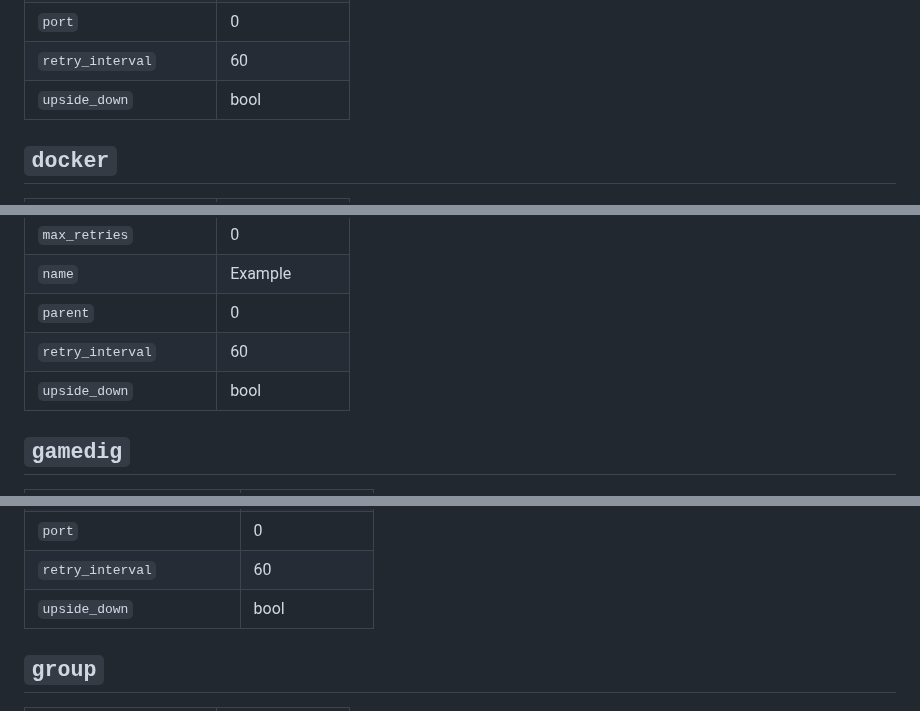
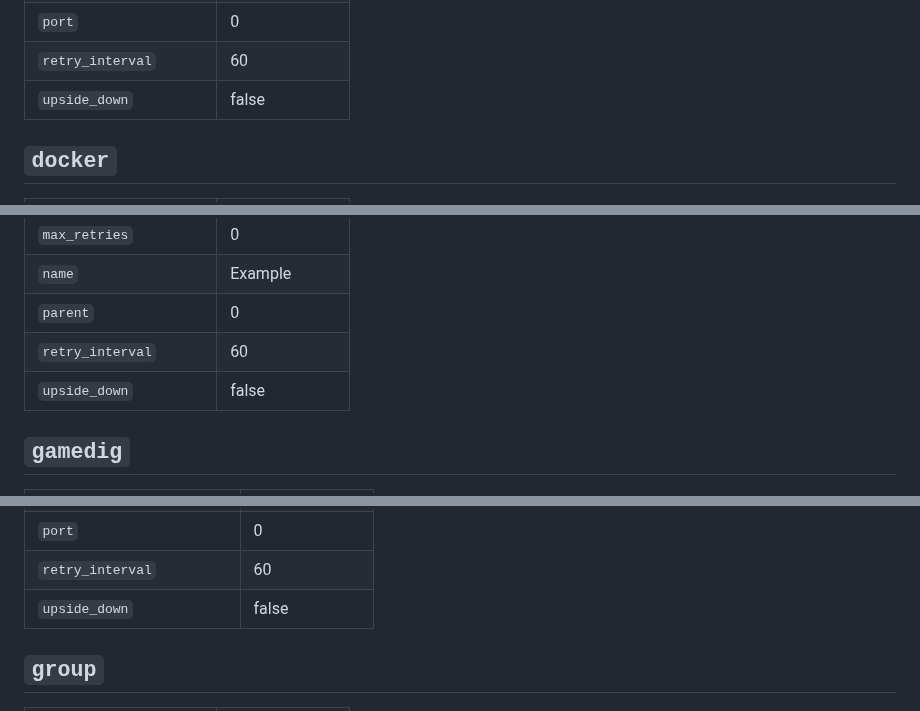
Before and after one commit to BigBoot/AutoKuma, a Markdown page: ENTITY_TYPES.md, 3 parts joined by grey strips. Drawn GitHub-style.

Commit message:
Change 'upside_down' example from "bool" to "false"

```diff
--- a/ENTITY_TYPES.md
+++ b/ENTITY_TYPES.md
@@ -66,7 +66,7 @@ AutoKuma adds a few special properties which are handled internally and aren't s
 | `parent`               | 0             |
 | `port`                 | 0             |
 | `retry_interval`       | 60            |
-| `upside_down`          | bool          |
+| `upside_down`          | false         |
 
 ## `docker`
 | Property               | Example Value |
@@ -81,7 +81,7 @@ AutoKuma adds a few special properties which are handled internally and aren't s
 | `name`                 | Example       |
 | `parent`               | 0             |
 | `retry_interval`       | 60            |
-| `upside_down`          | bool          |
+| `upside_down`          | false         |
 
 ## `gamedig`
 | Property                  | Example Value |
@@ -98,7 +98,7 @@ AutoKuma adds a few special properties which are handled internally and aren't s
 | `parent`                  | 0             |
 | `port`                    | 0             |
 | `retry_interval`          | 60            |
-| `upside_down`             | bool          |
+| `upside_down`             | false         |
 
 ## `group`
 | Property               | Example Value |
```
Also changed, not shown: other parts of ENTITY_TYPES.md (+19 -19 lines).
